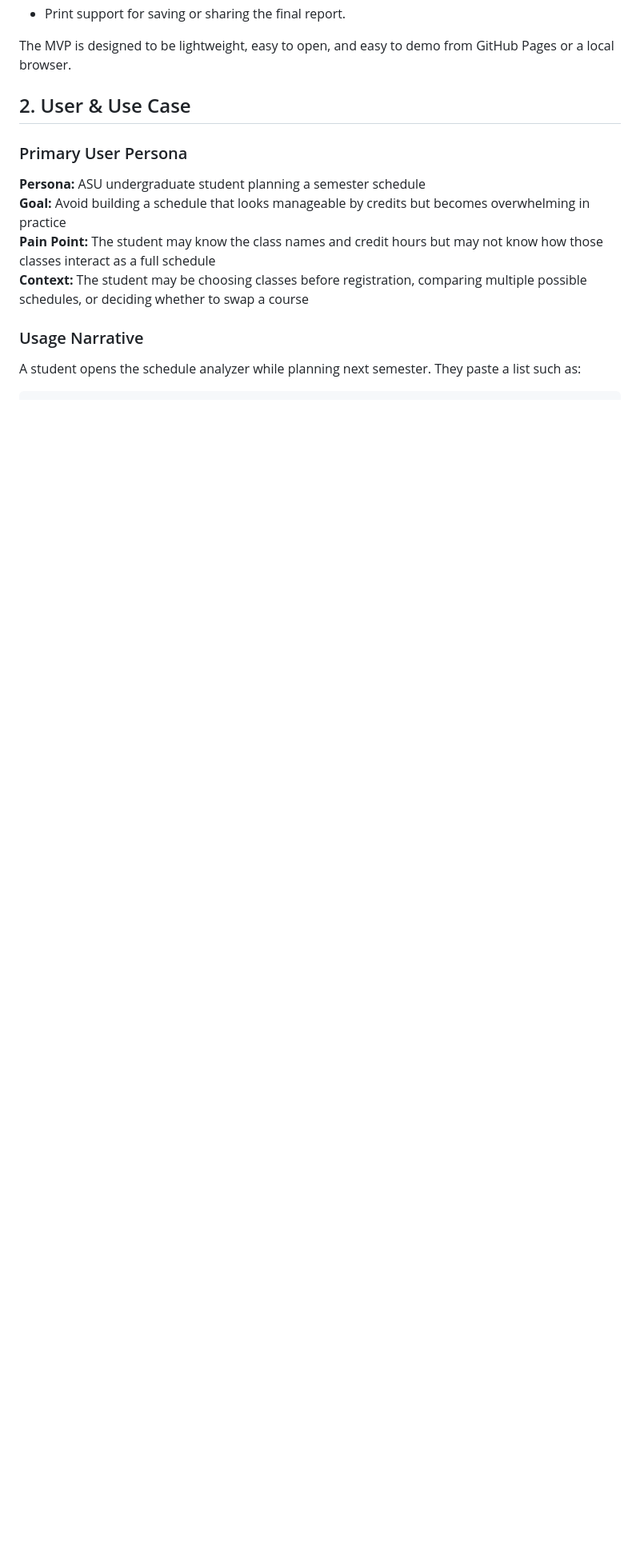
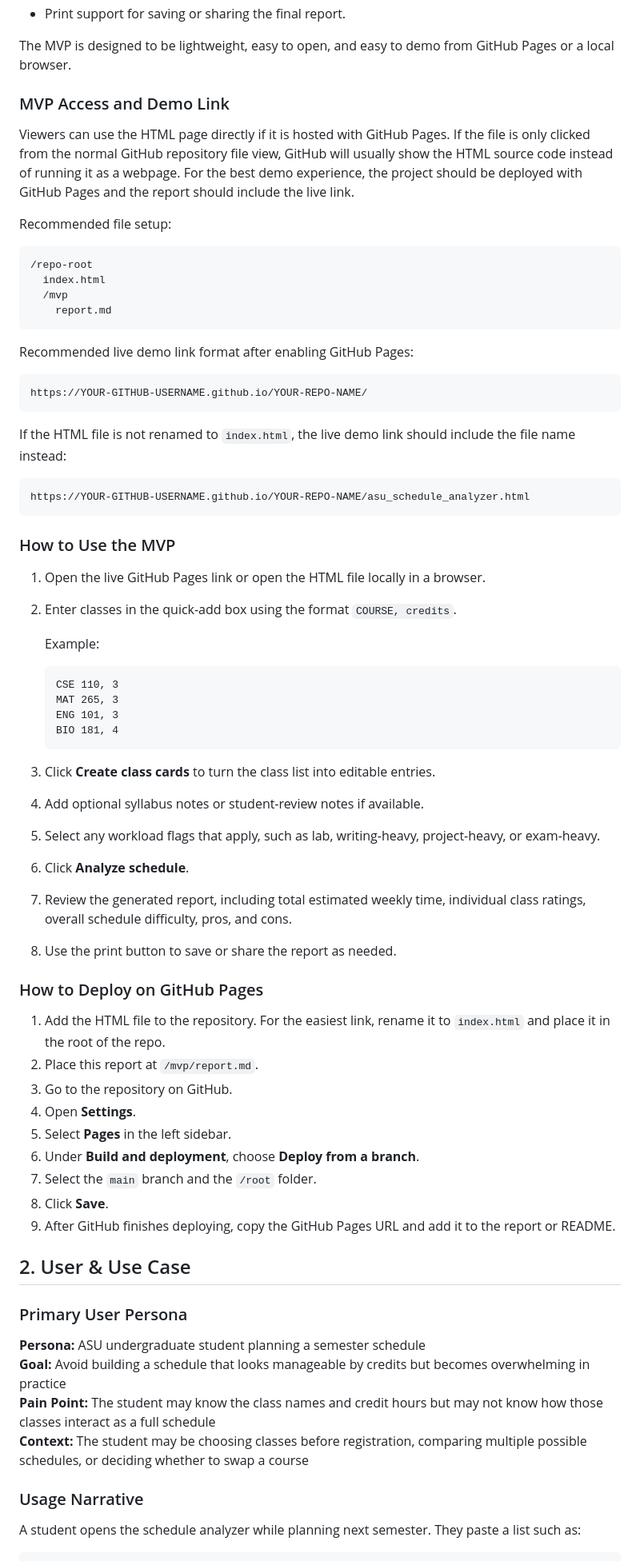
Before and after one commit to bmjone44/Crimson-Atlas-Project, a Markdown page: mvp/report.md, the part around one of its changes. Shown at 80% size. Drawn GitHub-style; blank space fills up the shorter version.

Commit message:
Revise MVP report with access and deployment details
Updated report link and added sections on MVP access, usage instructions, and deployment on GitHub Pages.

````diff
--- a/mvp/report.md
+++ b/mvp/report.md
@@ -26,6 +26,64 @@ The MVP is a single self-contained HTML page that runs entirely in the browser.
 - Print support for saving or sharing the final report.
 
 The MVP is designed to be lightweight, easy to open, and easy to demo from GitHub Pages or a local browser.
+
+### MVP Access and Demo Link
+
+Viewers can use the HTML page directly if it is hosted with GitHub Pages. If the file is only clicked from the normal GitHub repository file view, GitHub will usually show the HTML source code instead of running it as a webpage. For the best demo experience, the project should be deployed with GitHub Pages and the report should include the live link.
+
+Recommended file setup:
+
+```text
+/repo-root
+  index.html
+  /mvp
+    report.md
+```
+
+Recommended live demo link format after enabling GitHub Pages:
+
+```text
+https://YOUR-GITHUB-USERNAME.github.io/YOUR-REPO-NAME/
+```
+
+If the HTML file is not renamed to `index.html`, the live demo link should include the file name instead:
+
+```text
+https://YOUR-GITHUB-USERNAME.github.io/YOUR-REPO-NAME/asu_schedule_analyzer.html
+```
+
+### How to Use the MVP
+
+1. Open the live GitHub Pages link or open the HTML file locally in a browser.
+2. Enter classes in the quick-add box using the format `COURSE, credits`.
+
+   Example:
+
+   ```text
+   CSE 110, 3
+   MAT 265, 3
+   ENG 101, 3
+   BIO 181, 4
+   ```
+
+3. Click **Create class cards** to turn the class list into editable entries.
+4. Add optional syllabus notes or student-review notes if available.
+5. Select any workload flags that apply, such as lab, writing-heavy, project-heavy, or exam-heavy.
+6. Click **Analyze schedule**.
+7. Review the generated report, including total estimated weekly time, individual class ratings, overall schedule difficulty, pros, and cons.
+8. Use the print button to save or share the report as needed.
+
+### How to Deploy on GitHub Pages
+
+1. Add the HTML file to the repository. For the easiest link, rename it to `index.html` and place it in the root of the repo.
+2. Place this report at `/mvp/report.md`.
+3. Go to the repository on GitHub.
+4. Open **Settings**.
+5. Select **Pages** in the left sidebar.
+6. Under **Build and deployment**, choose **Deploy from a branch**.
+7. Select the `main` branch and the `/root` folder.
+8. Click **Save**.
+9. After GitHub finishes deploying, copy the GitHub Pages URL and add it to the report or README.
 
 ## 2. User & Use Case
 
````
Also changed, not shown: other parts of mvp/report.md (+1 -1 lines).
